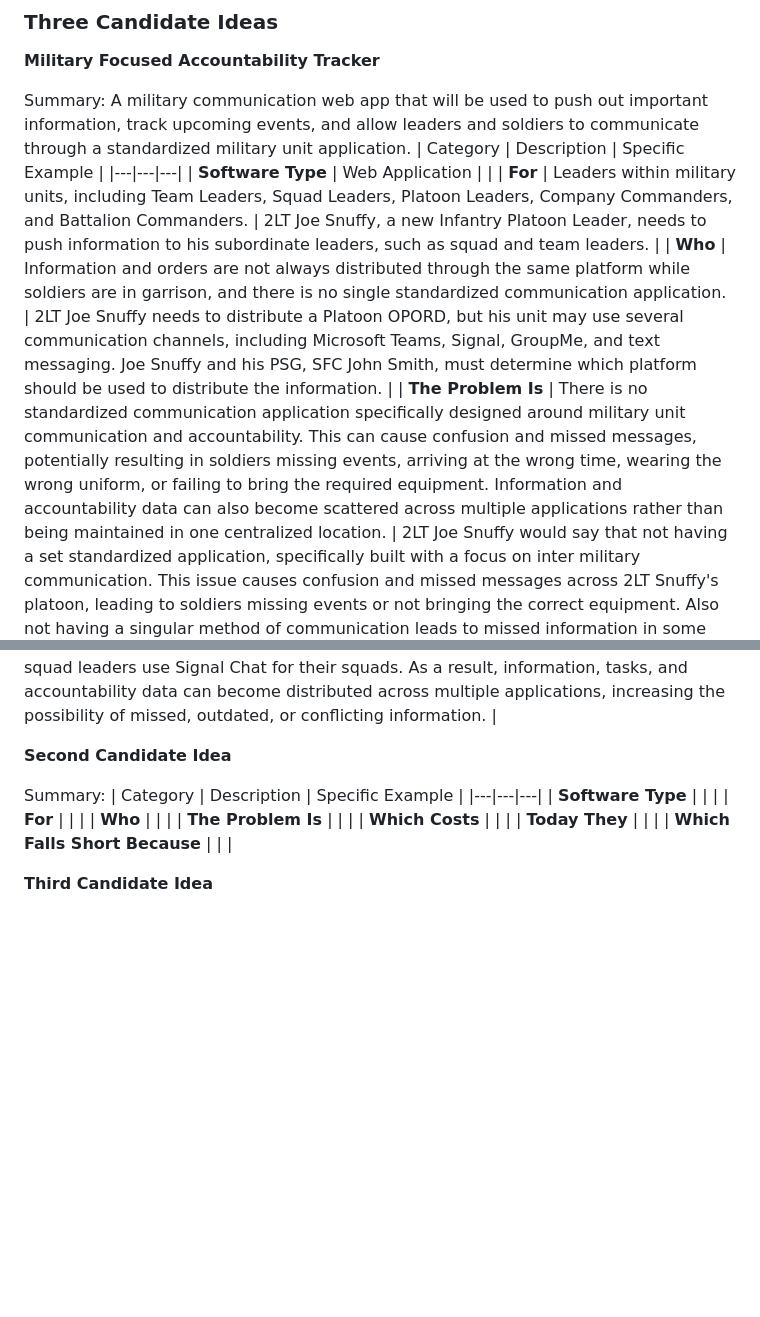
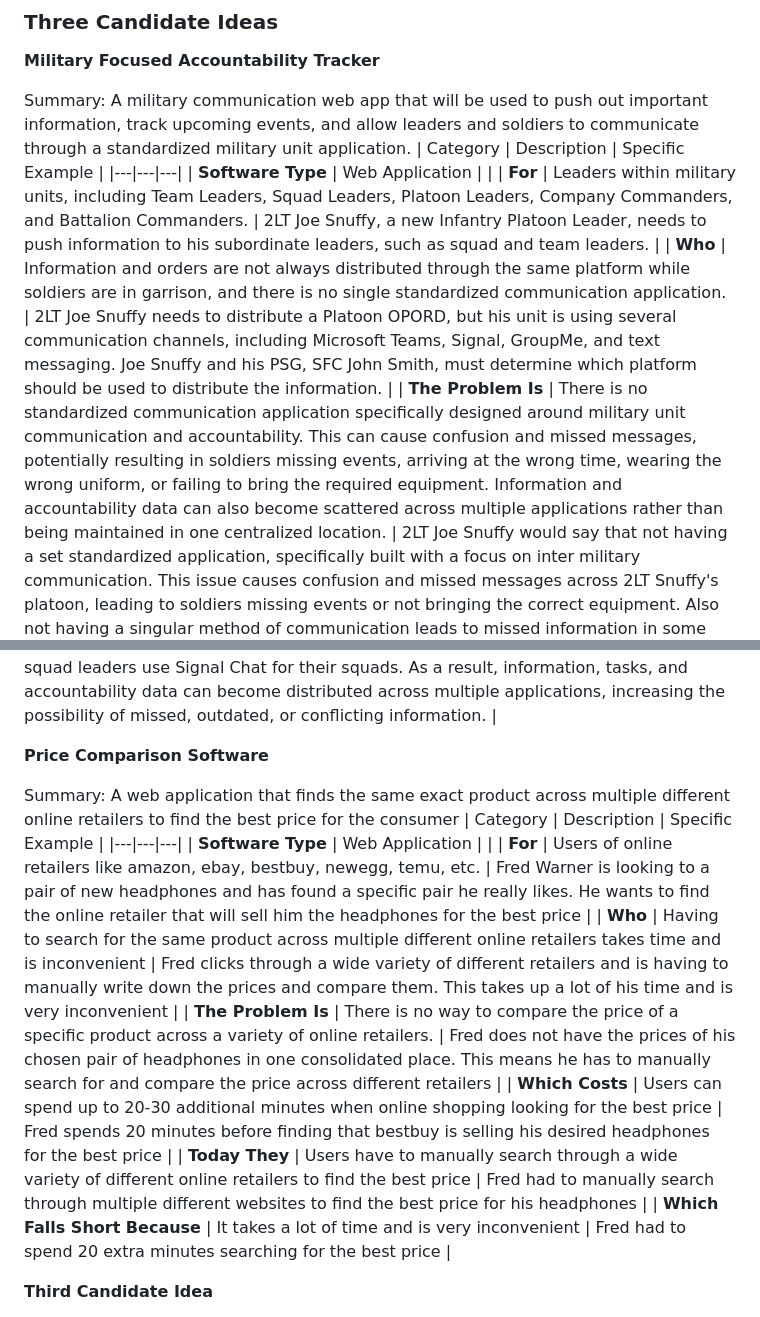
Before and after one commit to lpheng104/Pheng-Capstone2026, a Markdown page: docs/scoping-decision.md, 2 parts joined by grey strips. Rendered like a GitHub page; blank space fills up the shorter version.

Commit message:
Revise scoping decision document and add new candidate idea
Updated the 'Who' section for clarity and added a new candidate idea for price comparison software with detailed descriptions.

```diff
--- a/docs/scoping-decision.md
+++ b/docs/scoping-decision.md
@@ -10,7 +10,7 @@ Summary: A military communication web app that will be used to push out importan
 |---|---|---|
 | **Software Type** | Web Application | |
 | **For** | Leaders within military units, including Team Leaders, Squad Leaders, Platoon Leaders, Company Commanders, and Battalion Commanders. | 2LT Joe Snuffy, a new Infantry Platoon Leader, needs to push information to his subordinate leaders, such as squad and team leaders. |
-| **Who** | Information and orders are not always distributed through the same platform while soldiers are in garrison, and there is no single standardized communication application. | 2LT Joe Snuffy needs to distribute a Platoon OPORD, but his unit may use several communication channels, including Microsoft Teams, Signal, GroupMe, and text messaging. Joe Snuffy and his PSG, SFC John Smith, must determine which platform should be used to distribute the information. |
+| **Who** | Information and orders are not always distributed through the same platform while soldiers are in garrison, and there is no single standardized communication application. | 2LT Joe Snuffy needs to distribute a Platoon OPORD, but his unit is using several communication channels, including Microsoft Teams, Signal, GroupMe, and text messaging. Joe Snuffy and his PSG, SFC John Smith, must determine which platform should be used to distribute the information. |
 | **The Problem Is** | There is no standardized communication application specifically designed around military unit communication and accountability. This can cause confusion and missed messages, potentially resulting in soldiers missing events, arriving at the wrong time, wearing the wrong uniform, or failing to bring the required equipment. Information and accountability data can also become scattered across multiple applications rather than being maintained in one centralized location. | 2LT Joe Snuffy would say that not having a set standardized application, specifically built with a focus on inter military communication. This issue causes confusion and missed messages across 2LT Snuffy's platoon, leading to soldiers missing events or not bringing the correct equipment. Also not having a singular method of communication leads to missed information in some apps and a non consolidated location of information and accountability tracking |
 | **Which Costs** | Repeating information across different applications and providing verbal reminders takes additional time. | Joe Snuffy may spend approximately one hour per week rewriting or resending information and checking whether personnel received it. Using several communication applications can also result in outdated or conflicting information, which creates additional time costs when leaders have to clarify or correct information. |
 | **Today They** | Military units typically designate one or more existing communication applications for distributing information while in garrison. | 2LT Joe Snuffy's unit: Alpha Company, 2nd Platoon, may decide to use GroupMe as its primary platform for distributing information to platoon leaders and members. |
@@ -18,18 +18,18 @@ Summary: A military communication web app that will be used to push out importan
 
 
 
-**Second Candidate Idea**
+**Price Comparison Software**
 
-Summary:
+Summary: A web application that finds the same exact product across multiple different online retailers to find the best price for the consumer
 | Category | Description | Specific Example |
 |---|---|---|
-| **Software Type** | | |
-| **For** | | |
-| **Who** | | |
-| **The Problem Is** | | |
-| **Which Costs** | | |
-| **Today They** | | |
-| **Which Falls Short Because** | | |
+| **Software Type** | Web Application | |
+| **For** | Users of online retailers like amazon, ebay, bestbuy, newegg, temu, etc. | Fred Warner is looking to a pair of new headphones and has found a specific pair he really likes. He wants to find the online retailer that will sell him the headphones for the best price |
+| **Who** | Having to search for the same product across multiple different online retailers takes time and is inconvenient | Fred clicks through a wide variety of different retailers and is having to manually write down the prices and compare them. This takes up a lot of his time and is very inconvenient |
+| **The Problem Is** | There is no way to compare the price of a specific product across a variety of online retailers. | Fred does not have the prices of his chosen pair of headphones in one consolidated place. This means he has to manually search for and compare the price across different retailers |
+| **Which Costs** | Users can spend up to 20-30 additional minutes when online shopping looking for the best price | Fred spends 20 minutes before finding that bestbuy is selling his desired headphones for the best price |
+| **Today They** | Users have to manually search through a wide variety of different online retailers to find the best price | Fred had to manually search through multiple different websites to find the best price for his headphones |
+| **Which Falls Short Because** | It takes a lot of time and is very inconvenient | Fred had to spend 20 extra minutes searching for the best price |
 
 
 
```
